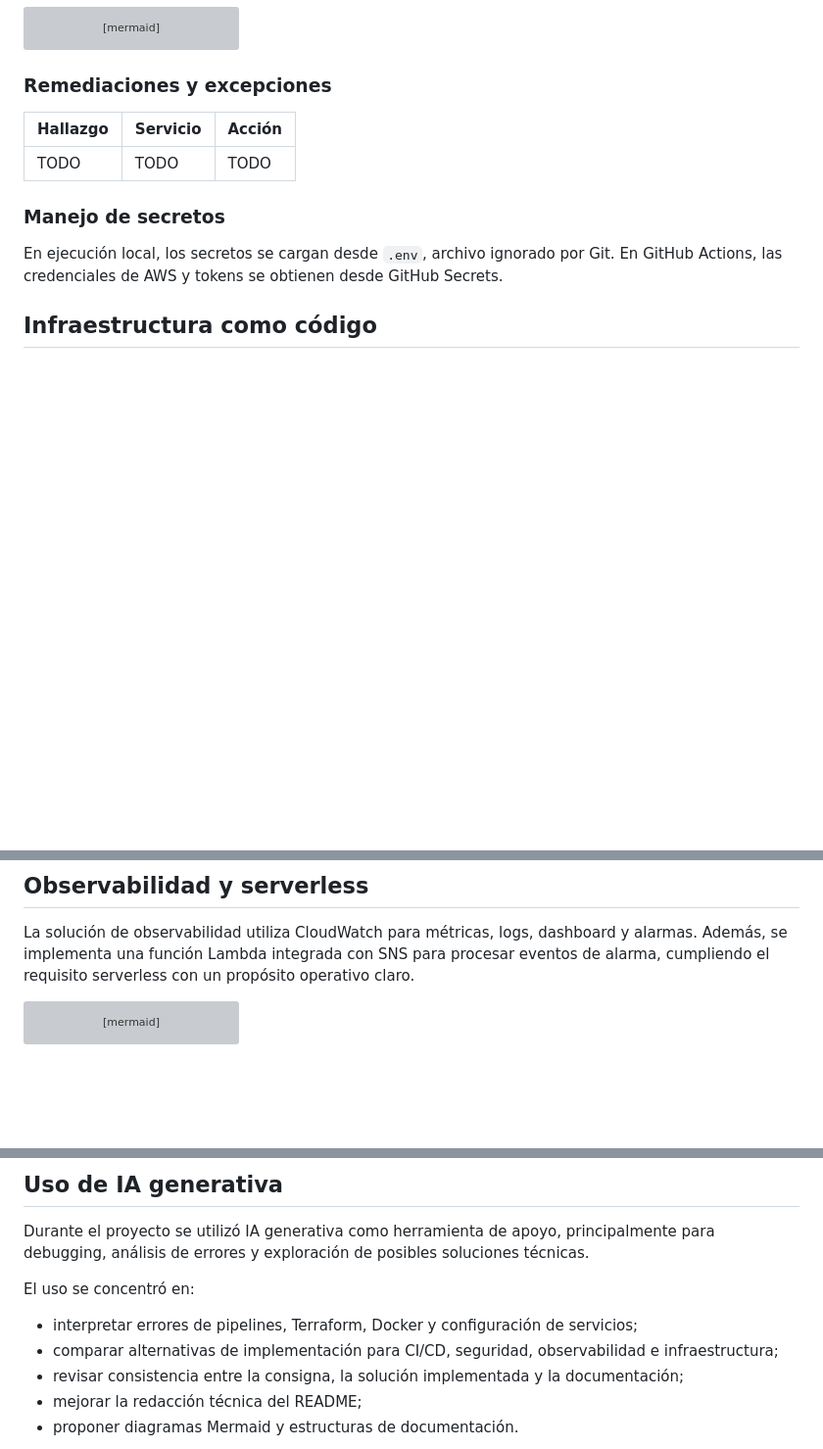
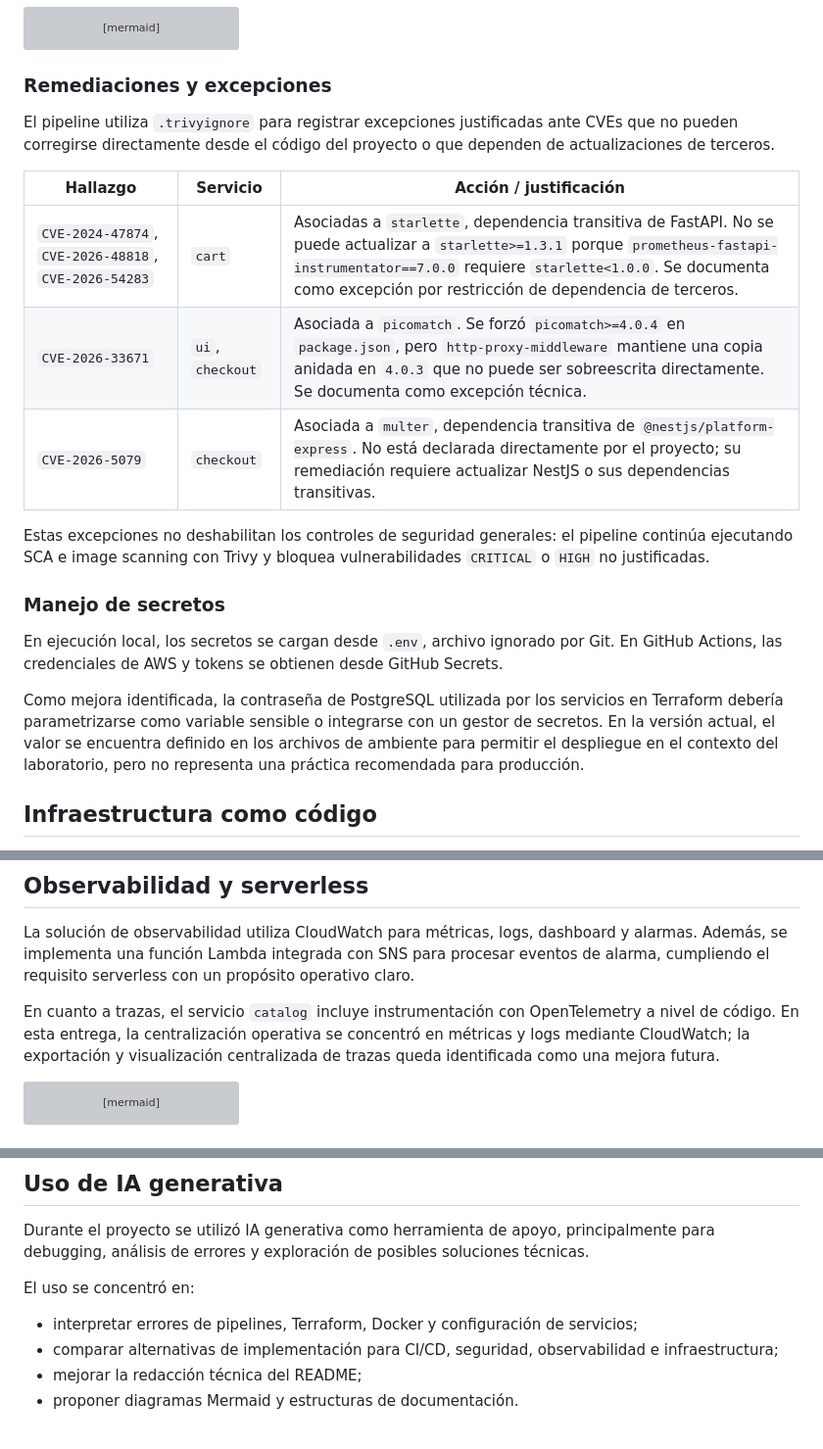
Before and after one commit to EmiMarOlivera/obligatorio-devops-Marzo2026, a Markdown page: README.md, 3 parts joined by grey strips. Shown at 98% size. GitHub-like rendering; blank space fills up the shorter version; grey boxes are pictures that could not be loaded.

Commit message:
Modificacion de readme

````diff
--- a/README.md
+++ b/README.md
@@ -464,17 +462,21 @@ flowchart TD
 
 ### Remediaciones y excepciones
 
-<!-- TODO: validar si se mantiene .trivyignore. El workflow referencia .trivyignore, pero el archivo debe existir si se documentan excepciones. -->
+El pipeline utiliza `.trivyignore` para registrar excepciones justificadas ante CVEs que no pueden corregirse directamente desde el código del proyecto o que dependen de actualizaciones de terceros.
 
-| Hallazgo | Servicio | Acción |
+| Hallazgo | Servicio | Acción / justificación |
 |---|---|---|
-| TODO | TODO | TODO |
+| `CVE-2024-47874`, `CVE-2026-48818`, `CVE-2026-54283` | `cart` | Asociadas a `starlette`, dependencia transitiva de FastAPI. No se puede actualizar a `starlette>=1.3.1` porque `prometheus-fastapi-instrumentator==7.0.0` requiere `starlette<1.0.0`. Se documenta como excepción por restricción de dependencia de terceros. |
+| `CVE-2026-33671` | `ui`, `checkout` | Asociada a `picomatch`. Se forzó `picomatch>=4.0.4` en `package.json`, pero `http-proxy-middleware` mantiene una copia anidada en `4.0.3` que no puede ser sobreescrita directamente. Se documenta como excepción técnica. |
+| `CVE-2026-5079` | `checkout` | Asociada a `multer`, dependencia transitiva de `@nestjs/platform-express`. No está declarada directamente por el proyecto; su remediación requiere actualizar NestJS o sus dependencias transitivas. |
+
+Estas excepciones no deshabilitan los controles de seguridad generales: el pipeline continúa ejecutando SCA e image scanning con Trivy y bloquea vulnerabilidades `CRITICAL` o `HIGH` no justificadas.
 
 ### Manejo de secretos
 
 En ejecución local, los secretos se cargan desde `.env`, archivo ignorado por Git. En GitHub Actions, las credenciales de AWS y tokens se obtienen desde GitHub Secrets.
 
-<!-- TODO: revisar Terraform antes de entrega. Actualmente hay valores como retail_pass en archivos de ambiente. Para cumplir estrictamente el requisito de secretos, conviene parametrizarlos como variables sensibles o usar un mecanismo de secretos. -->
+Como mejora identificada, la contraseña de PostgreSQL utilizada por los servicios en Terraform debería parametrizarse como variable sensible o integrarse con un gestor de secretos. En la versión actual, el valor se encuentra definido en los archivos de ambiente para permitir el despliegue en el contexto del laboratorio, pero no representa una práctica recomendada para producción.
 
 ## Infraestructura como código
 
@@ -535,6 +537,8 @@ terraform apply
 
 La solución de observabilidad utiliza CloudWatch para métricas, logs, dashboard y alarmas. Además, se implementa una función Lambda integrada con SNS para procesar eventos de alarma, cumpliendo el requisito serverless con un propósito operativo claro.
 
+En cuanto a trazas, el servicio `catalog` incluye instrumentación con OpenTelemetry a nivel de código. En esta entrega, la centralización operativa se concentró en métricas y logs mediante CloudWatch; la exportación y visualización centralizada de trazas queda identificada como una mejora futura.
+
 ```mermaid
 flowchart TD
     services[ECS Fargate Services] --> metrics[CloudWatch Metrics<br/>CPU, memoria, errores 5xx]
@@ -658,7 +660,6 @@ El uso se concentró en:
 
 - interpretar errores de pipelines, Terraform, Docker y configuración de servicios;
 - comparar alternativas de implementación para CI/CD, seguridad, observabilidad e infraestructura;
-- revisar consistencia entre la consigna, la solución implementada y la documentación;
 - mejorar la redacción técnica del README;
 - proponer diagramas Mermaid y estructuras de documentación.
 
````
Also changed, not shown: other parts of README.md (+0 -4 lines).
